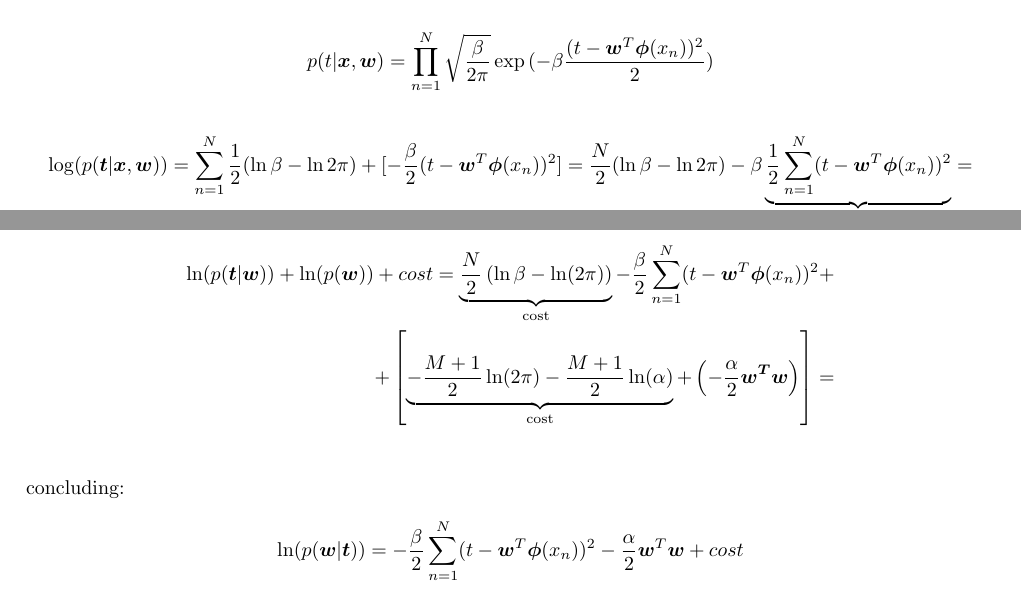
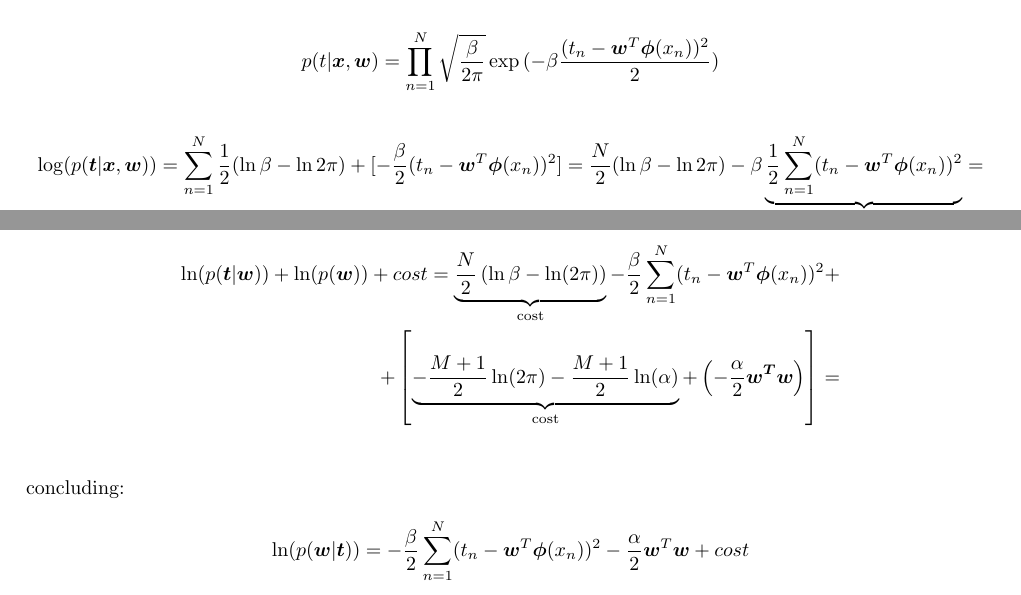
Before and after one commit to lorenzoPazuzu/MachineLearning_TUgraz, a LaTeX problem sheet (Assignment2/tex/assignment2.tex): two parts of pages 1 and 2 of 12, joined at a grey line, cut so that both start at the same text. Compiled offline with pdfLaTeX.

Commit message:
fixed typos

```diff
--- a/Assignment2/tex/assignment2.tex
+++ b/Assignment2/tex/assignment2.tex
@@ -16,10 +16,10 @@
   \begin{solution} 1.
 
   \begin{align*}
-  p(t|\bm{x}, \bm{w}) = \prod_{n=1}^N \sqrt{\frac{\beta}{2\pi}}\exp{(-\beta \frac{(t-\bm{w}^{T} \bm{\phi}(x_n))^{2}}{2})}
+  p(t|\bm{x}, \bm{w}) = \prod_{n=1}^N \sqrt{\frac{\beta}{2\pi}}\exp{(-\beta \frac{(t_{n}-\bm{w}^{T} \bm{\phi}(x_n))^{2}}{2})}
   \end{align*}
   \begin{align*}
-      \log(p(\bm{t}|\bm{x}, \bm{w})) = \sum_{n=1}^N \frac{1}{2}(\ln{\beta}-\ln{2\pi}) + [-\frac{\beta}{2}(t-\bm{w}^{T}\bm{\phi}(x_{n}))^{2}] = \frac{N}{2}(\ln\beta-\ln2\pi)-\beta\underbrace{\frac{1}{2}\sum_{n=1}^N(t-\bm{w}^{T}\bm{\phi}(x_{n}))^{2}}_{E_D}=
+      \log(p(\bm{t}|\bm{x}, \bm{w})) = \sum_{n=1}^N \frac{1}{2}(\ln{\beta}-\ln{2\pi}) + [-\frac{\beta}{2}(t_{n}-\bm{w}^{T}\bm{\phi}(x_{n}))^{2}] = \frac{N}{2}(\ln\beta-\ln2\pi)-\beta\underbrace{\frac{1}{2}\sum_{n=1}^N(t_{n}-\bm{w}^{T}\bm{\phi}(x_{n}))^{2}}_{E_D}=
   \end{align*}
   \begin{align*} \frac{N}{2}(\ln\beta-\ln2\pi)-\beta E_{D}
   \end{align*}
@@ -41,11 +41,11 @@
   \end{align*}
   We assume that $p(\bm t)$ is not depending on $w$, so also its logarithm will be independent. \\ Let's compute the logarithm of the posterior simply as:
   \begin{align*}
-      \ln(p(\bm{t}|\bm{w}))+ \ln(p(\bm{w})) + cost = \underbrace{\frac{N}{2}\left(\ln\beta-\ln(2\pi)\right)}_\text{cost} - \frac{\beta}{2}\sum_{n=1}^{N}(t-\bm{w}^{T}\bm{\phi}(x_{n}))^{2} + \\ + \left[\underbrace{-\frac{M+1}{2}\ln(2\pi)-\frac{M+1}{2}\ln(\alpha)}_\text{cost}+\left(-\frac{\alpha}{2}\bm{w^{T}w}\right)\right] = \\
+      \ln(p(\bm{t}|\bm{w}))+ \ln(p(\bm{w})) + cost = \underbrace{\frac{N}{2}\left(\ln\beta-\ln(2\pi)\right)}_\text{cost} - \frac{\beta}{2}\sum_{n=1}^{N}(t_{n}-\bm{w}^{T}\bm{\phi}(x_{n}))^{2} + \\ + \left[\underbrace{-\frac{M+1}{2}\ln(2\pi)-\frac{M+1}{2}\ln(\alpha)}_\text{cost}+\left(-\frac{\alpha}{2}\bm{w^{T}w}\right)\right] = \\
       \end{align*}
       concluding:
      \begin{align*}
-      \ln(p(\bm{w}|\bm{t})) = -\frac{\beta}{2}\sum_{n=1}^{N}(t-\bm{w}^{T}\bm{\phi}(x_{n}))^{2}-\frac{\alpha}{2}\bm{w}^{T}\bm{w} + cost
+      \ln(p(\bm{w}|\bm{t})) = -\frac{\beta}{2}\sum_{n=1}^{N}(t_{n}-\bm{w}^{T}\bm{\phi}(x_{n}))^{2}-\frac{\alpha}{2}\bm{w}^{T}\bm{w} + cost
     \end{align*}
     where we grouped in $cost$ all the terms constant with respect to $w$.
     The maximization of this distribution w.r.t. $\bm{w}$ is equivalent to the minimization of the sum-of-squares approach with addition of a quadratic regularization term $\lambda = \frac{\alpha}{\beta}$. \\
```
Also changed, not shown: Assignment2/tex/assignment2.pdf.
